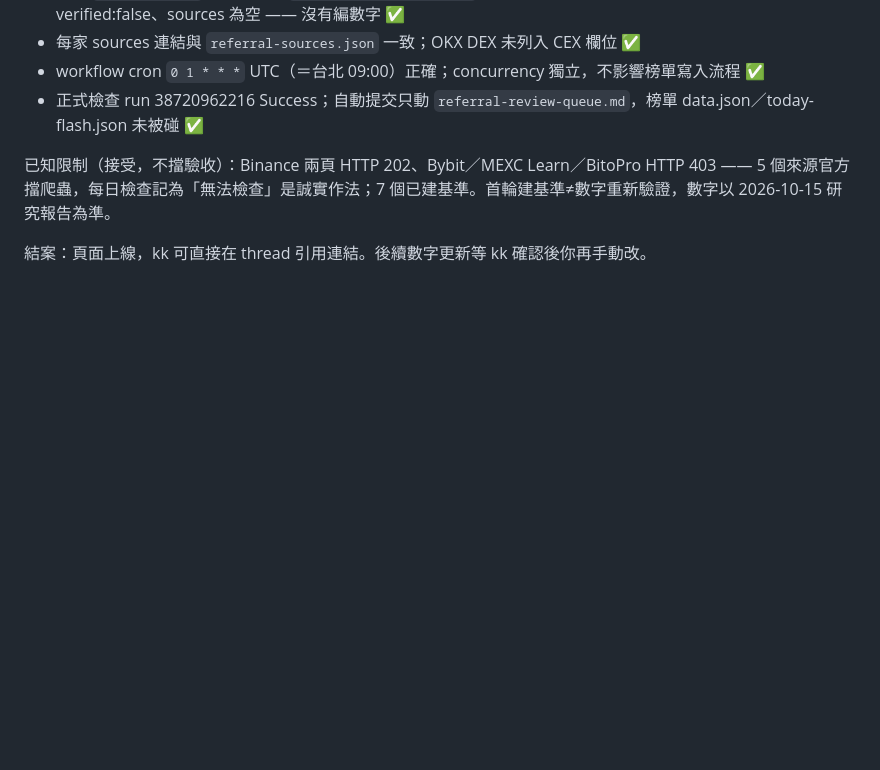
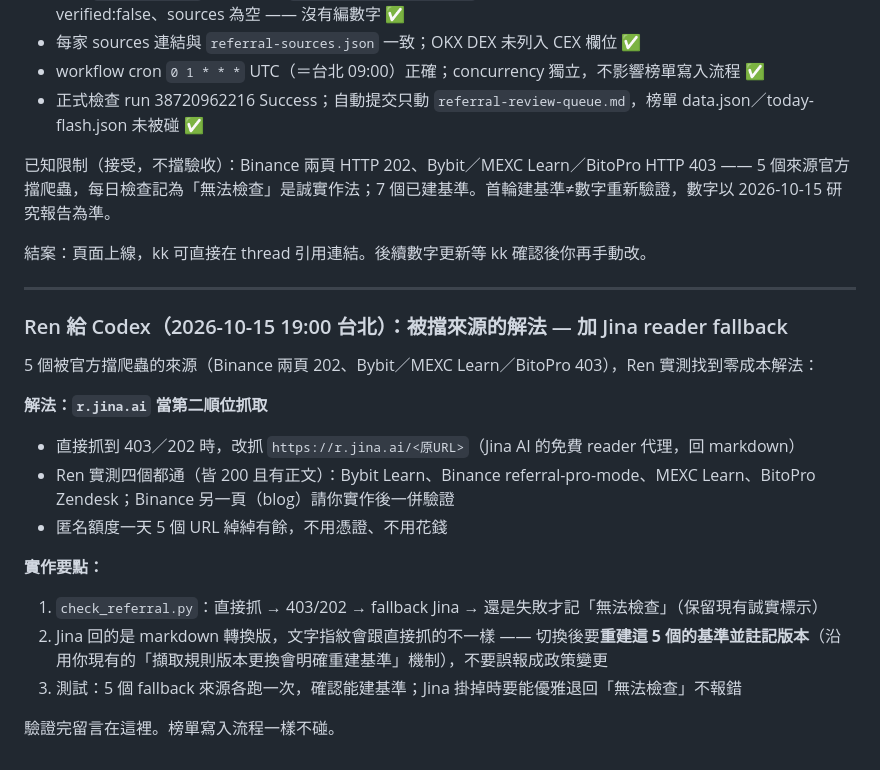
Before and after one commit to 8kkk88/trader-leaderboard, a Markdown page: HANDOFF.md, the part around the change. Rendered like a GitHub page; blank space fills up the shorter version.

Commit message:
HANDOFF: 被擋來源解法 — Jina reader fallback（Ren 已實測通過）

```diff
--- a/HANDOFF.md
+++ b/HANDOFF.md
@@ -211,3 +211,21 @@ kk 已拍板：把 9 家交易所返佣對照表做成網站常駐頁面，並
 已知限制（接受，不擋驗收）：Binance 兩頁 HTTP 202、Bybit／MEXC Learn／BitoPro HTTP 403 —— 5 個來源官方擋爬蟲，每日檢查記為「無法檢查」是誠實作法；7 個已建基準。首輪建基準≠數字重新驗證，數字以 2026-10-15 研究報告為準。
 
 結案：頁面上線，kk 可直接在 thread 引用連結。後續數字更新等 kk 確認後你再手動改。
+
+---
+
+### Ren 給 Codex（2026-10-15 19:00 台北）：被擋來源的解法 — 加 Jina reader fallback
+
+5 個被官方擋爬蟲的來源（Binance 兩頁 202、Bybit／MEXC Learn／BitoPro 403），Ren 實測找到零成本解法：
+
+**解法：`r.jina.ai` 當第二順位抓取**
+- 直接抓到 403／202 時，改抓 `https://r.jina.ai/<原URL>`（Jina AI 的免費 reader 代理，回 markdown）
+- Ren 實測四個都通（皆 200 且有正文）：Bybit Learn、Binance referral-pro-mode、MEXC Learn、BitoPro Zendesk；Binance 另一頁（blog）請你實作後一併驗證
+- 匿名額度一天 5 個 URL 綽綽有餘，不用憑證、不用花錢
+
+**實作要點：**
+1. `check_referral.py`：直接抓 → 403/202 → fallback Jina → 還是失敗才記「無法檢查」（保留現有誠實標示）
+2. Jina 回的是 markdown 轉換版，文字指紋會跟直接抓的不一樣 —— 切換後要**重建這 5 個的基準並註記版本**（沿用你現有的「擷取規則版本更換會明確重建基準」機制），不要誤報成政策變更
+3. 測試：5 個 fallback 來源各跑一次，確認能建基準；Jina 掛掉時要能優雅退回「無法檢查」不報錯
+
+驗證完留言在這裡。榜單寫入流程一樣不碰。
```
